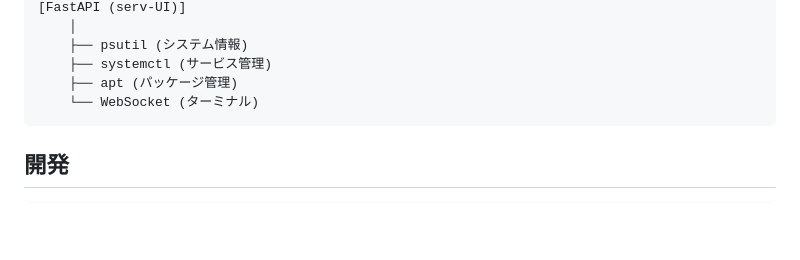
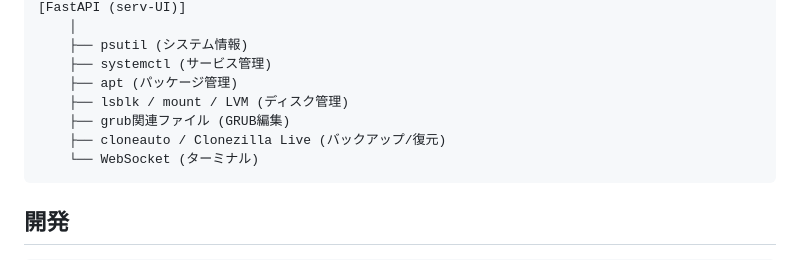
Before and after one commit to hirogura/servui, a Markdown page: README.md, the part around one of its changes. Rendered like a GitHub page; blank space fills up the shorter version.

````diff
--- a/README.md
+++ b/README.md
@@ -116,6 +137,9 @@ sudo systemctl stop servui
     ├── psutil (システム情報)
     ├── systemctl (サービス管理)
     ├── apt (パッケージ管理)
+    ├── lsblk / mount / LVM (ディスク管理)
+    ├── grub関連ファイル (GRUB編集)
+    ├── cloneauto / Clonezilla Live (バックアップ/復元)
     └── WebSocket (ターミナル)
 ```
 
````
Also changed, not shown: other parts of README.md (+24 -3 lines).
